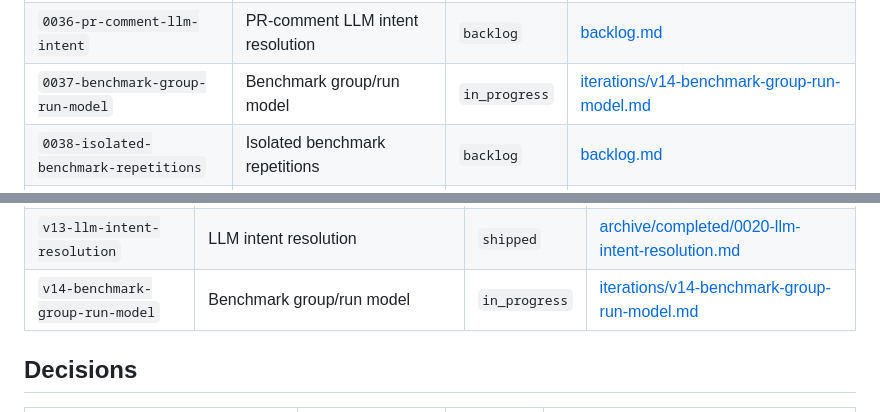
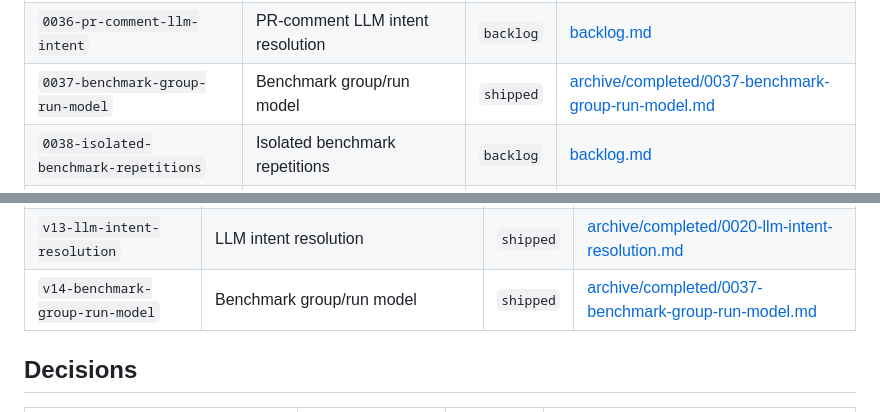
Before and after one commit to cylewitruk/stacks-bench-github, a Markdown page: planning/index.md, 2 parts joined by grey strips. GitHub-like rendering.

Commit message:
close out v14 planning docs

```diff
--- a/planning/index.md
+++ b/planning/index.md
@@ -54,7 +54,7 @@ need editing when an item's status or location changes.
 | `0034-historical-stable-toolchain` | Historical stable toolchain resolution | `backlog` | [backlog.md](backlog.md) |
 | `0035-slack-app-home-status` | Slack App Home status dashboard | `backlog` | [backlog.md](backlog.md) |
 | `0036-pr-comment-llm-intent` | PR-comment LLM intent resolution | `backlog` | [backlog.md](backlog.md) |
-| `0037-benchmark-group-run-model` | Benchmark group/run model | `in_progress` | [iterations/v14-benchmark-group-run-model.md](iterations/v14-benchmark-group-run-model.md) |
+| `0037-benchmark-group-run-model` | Benchmark group/run model | `shipped` | [archive/completed/0037-benchmark-group-run-model.md](archive/completed/0037-benchmark-group-run-model.md) |
 | `0038-isolated-benchmark-repetitions` | Isolated benchmark repetitions | `backlog` | [backlog.md](backlog.md) |
 | `0039-multi-variant-benchmark-comparisons` | Multi-variant benchmark comparisons | `backlog` | [backlog.md](backlog.md) |
 | `0040-slack-queue-receipt-before-stream` | Slack queue receipt before claimed stream | `backlog` | [backlog.md](backlog.md) |
@@ -74,7 +74,7 @@ need editing when an item's status or location changes.
 | `v11-reusable-build-jobs` | Reusable build jobs (pin warming) | `shipped` | [archive/completed/0031-reusable-build-jobs.md](archive/completed/0031-reusable-build-jobs.md) |
 | `v12-slack-streamed-plan` | Slack streamed plan updates | `shipped` | [archive/completed/0033-slack-streamed-plan-updates.md](archive/completed/0033-slack-streamed-plan-updates.md) |
 | `v13-llm-intent-resolution` | LLM intent resolution | `shipped` | [archive/completed/0020-llm-intent-resolution.md](archive/completed/0020-llm-intent-resolution.md) |
-| `v14-benchmark-group-run-model` | Benchmark group/run model | `in_progress` | [iterations/v14-benchmark-group-run-model.md](iterations/v14-benchmark-group-run-model.md) |
+| `v14-benchmark-group-run-model` | Benchmark group/run model | `shipped` | [archive/completed/0037-benchmark-group-run-model.md](archive/completed/0037-benchmark-group-run-model.md) |
 
 ## Decisions
 
```
Also changed, not shown: planning/backlog.md (+2 -2 lines), 2 other files.
